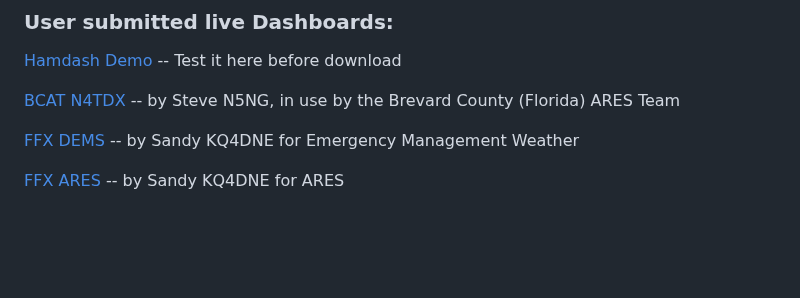
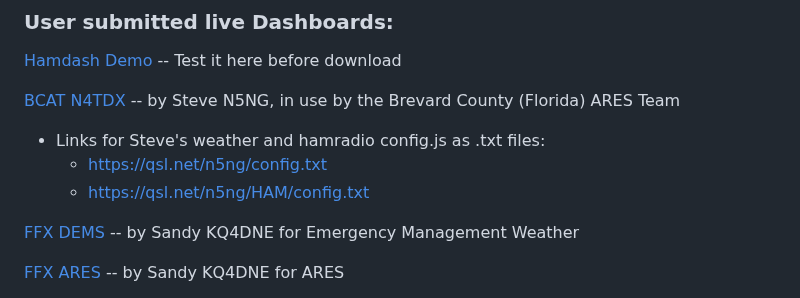
Before and after one commit to VA3HDL/hamdashboard, a Markdown page: README.md, the part around the change. GitHub-like rendering; blank space fills up the shorter version.

Commit message:
Added sample config links

```diff
--- a/README.md
+++ b/README.md
@@ -5,6 +5,10 @@ Original VA3HDL [YouTube - Presentation video](https://www.youtube.com/watch?v=s
 [Hamdash Demo](https://va3hdl.github.io/hamdash/)  -- Test it here before download
 
 [BCAT N4TDX](https://qsl.net/n/n5ng/BCAT/)  -- by Steve N5NG, in use by the Brevard County (Florida) ARES Team
+
+* Links for Steve's weather and hamradio config.js as .txt files:
+  * https://qsl.net/n5ng/config.txt
+  * https://qsl.net/n5ng/HAM/config.txt
 
 [FFX DEMS](https://kq4dne.github.io/WeatherDash/WeatherDash.html)  -- by Sandy KQ4DNE for Emergency Management Weather
 
```
